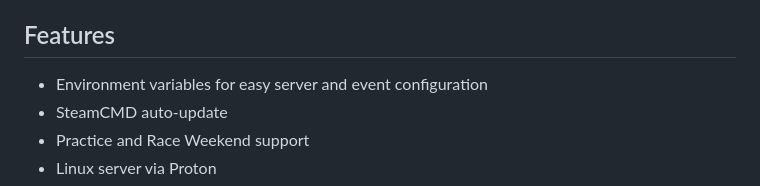
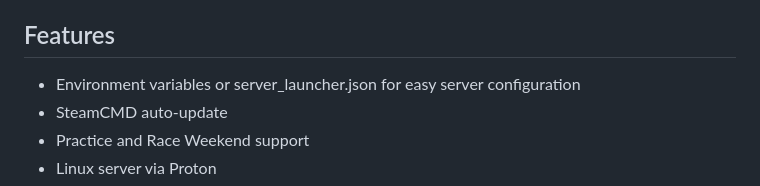
Before and after one commit to zino1337/acevo-server, a Markdown page: README.md, the part around the change. GitHub-like rendering.

```diff
--- a/README.md
+++ b/README.md
@@ -13,7 +13,7 @@ Not affiliated with Kunos Simulazioni or Assetto Corsa.
 
 ## Features
 
-- Environment variables for easy server and event configuration
+- Environment variables or server_launcher.json for easy server configuration
 - SteamCMD auto-update
 - Practice and Race Weekend support
 - Linux server via Proton
```
Also changed, not shown: README.dockerhub.md (+1 -1 lines).
